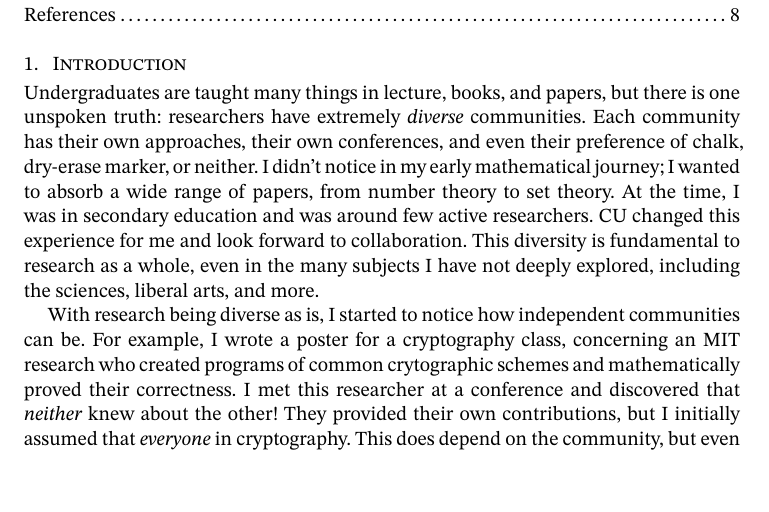
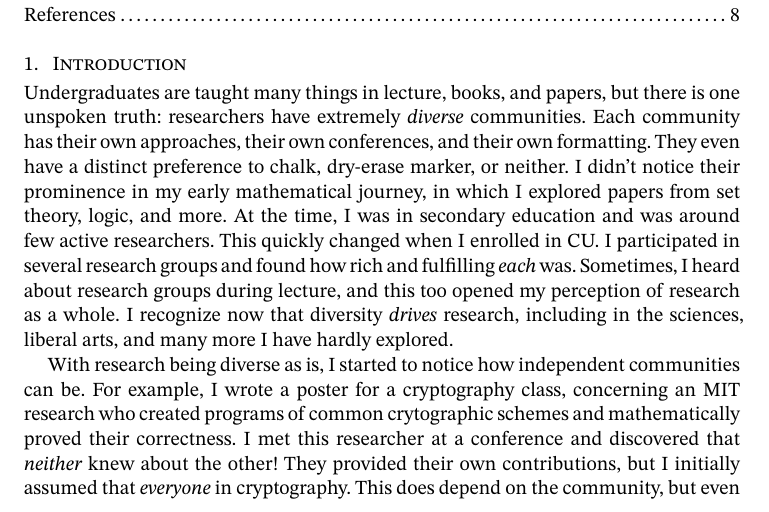
Before and after one commit to oscar-bender-stone/honors-thesis, a Typst document (source/0_index.typ, which reads source/1_introduction.typ): part of page 1 of 9, cut so that both start at the same text, the shorter picture padded with empty space. Compiled offline with Typst 0.15.

Commit message:
Revised first paragraph

```diff
--- a/source/1_introduction.typ
+++ b/source/1_introduction.typ
@@ -5,14 +5,16 @@
 
 Undergraduates are taught many things in lecture, books, and papers, but there
 is one unspoken truth: researchers have extremely _diverse_ communities. Each
-community has their own approaches, their own conferences, and even their
-preference of chalk, dry-erase marker, or neither. I didn't notice in my early
-mathematical journey; I wanted to absorb a wide range of papers, from number
-theory to set theory. At the time, I was in secondary education and was around
-few active researchers. CU changed this experience for me and look forward to
-collaboration. This diversity is fundamental to research as a whole, even in the
-many subjects I have not deeply explored, including the sciences, liberal arts,
-and more.
+community has their own approaches, their own conferences, and their own
+formatting. They even have a distinct preference to chalk, dry-erase marker, or
+neither. I didn't notice their prominence in my early mathematical journey, in
+which I explored papers from set theory, logic, and more. At the time, I was in
+secondary education and was around few active researchers. This quickly changed
+when I enrolled in CU. I participated in several research groups and found how
+rich and fulfilling _each_ was. Sometimes, I heard about research groups during
+lecture, and this too opened my perception of research as a whole. I recognize
+now that diversity _drives_ research, including in the sciences, liberal arts,
+and many more I have hardly explored.
 
 With research being diverse as is, I started to notice how independent
 communities can be. For example, I wrote a poster for a cryptography class,
```
Also changed, not shown: document/thesis.pdf.
